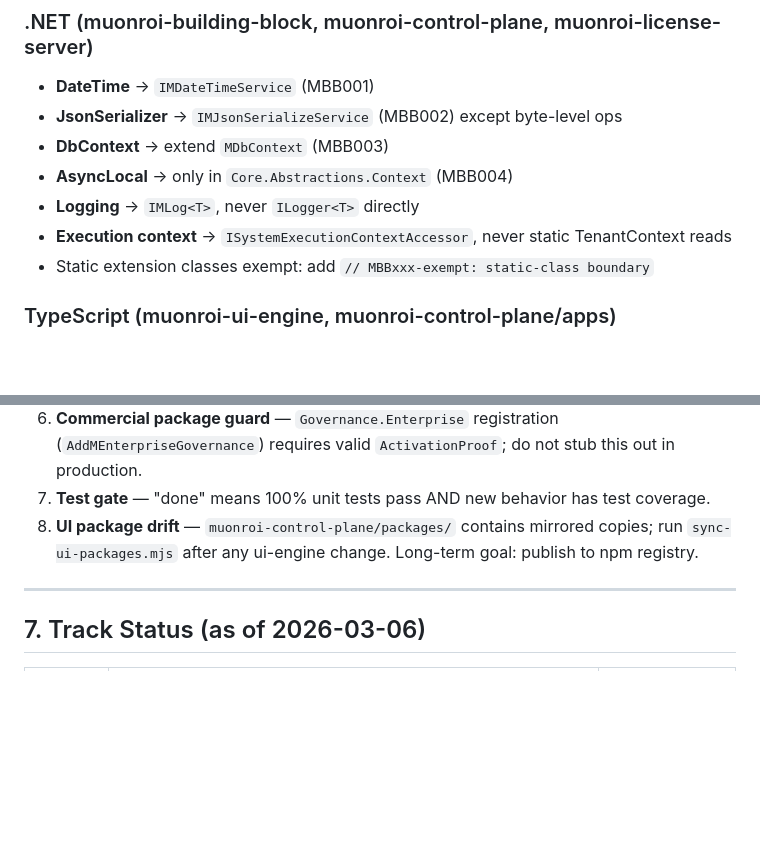
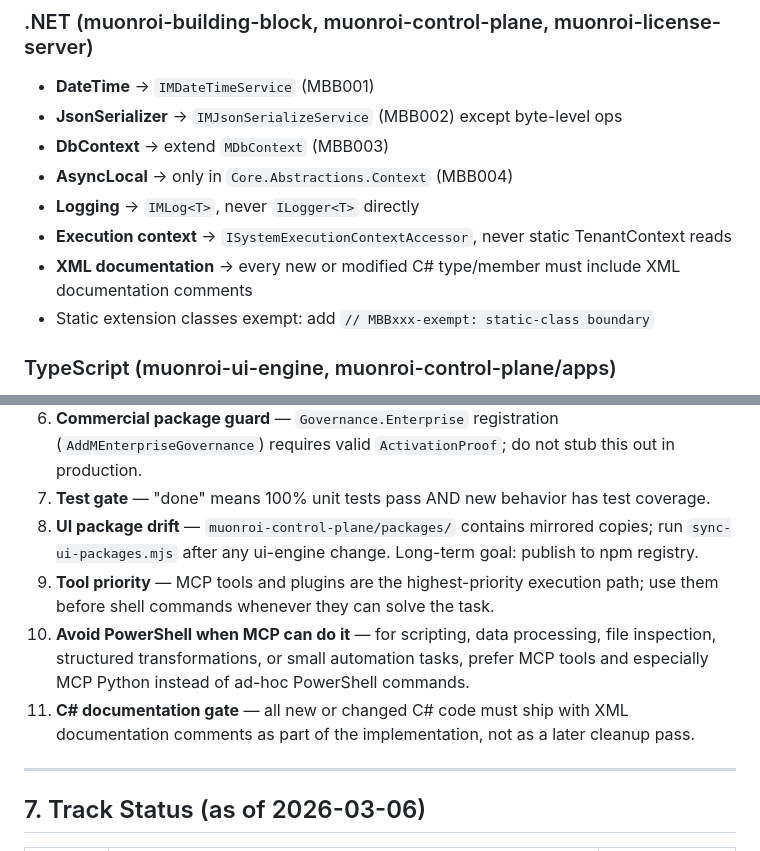
Before and after one commit to muonroi/muonroi-ui-engine, a Markdown page: AGENTS.md, 2 parts joined by grey strips. Rendered like a GitHub page; blank space fills up the shorter version.

```diff
--- a/AGENTS.md
+++ b/AGENTS.md
@@ -281,6 +281,7 @@ Enforced by:
 - **AsyncLocal** → only in `Core.Abstractions.Context` (MBB004)
 - **Logging** → `IMLog<T>`, never `ILogger<T>` directly
 - **Execution context** → `ISystemExecutionContextAccessor`, never static TenantContext reads
+- **XML documentation** → every new or modified C# type/member must include XML documentation comments
 - Static extension classes exempt: add `// MBBxxx-exempt: static-class boundary`
 
 ### TypeScript (muonroi-ui-engine, muonroi-control-plane/apps)
@@ -307,6 +308,9 @@ Enforced by:
 6. **Commercial package guard** — `Governance.Enterprise` registration (`AddMEnterpriseGovernance`) requires valid `ActivationProof`; do not stub this out in production.
 7. **Test gate** — "done" means 100% unit tests pass AND new behavior has test coverage.
 8. **UI package drift** — `muonroi-control-plane/packages/` contains mirrored copies; run `sync-ui-packages.mjs` after any ui-engine change. Long-term goal: publish to npm registry.
+9. **Tool priority** — MCP tools and plugins are the highest-priority execution path; use them before shell commands whenever they can solve the task.
+10. **Avoid PowerShell when MCP can do it** — for scripting, data processing, file inspection, structured transformations, or small automation tasks, prefer MCP tools and especially MCP Python instead of ad-hoc PowerShell commands.
+11. **C# documentation gate** — all new or changed C# code must ship with XML documentation comments as part of the implementation, not as a later cleanup pass.
 
 ---
 
```
Also changed, not shown: CLAUDE.md (+8 -0 lines).
